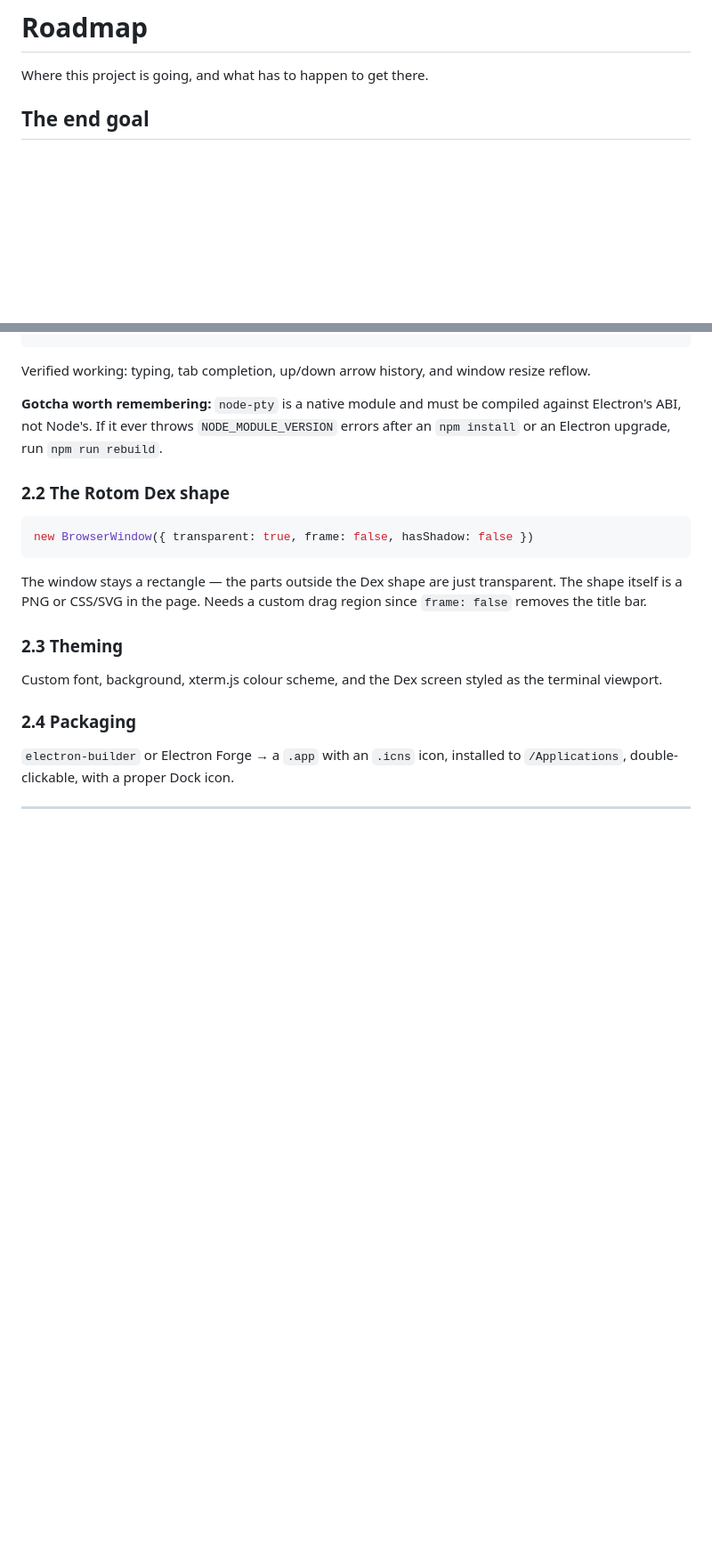
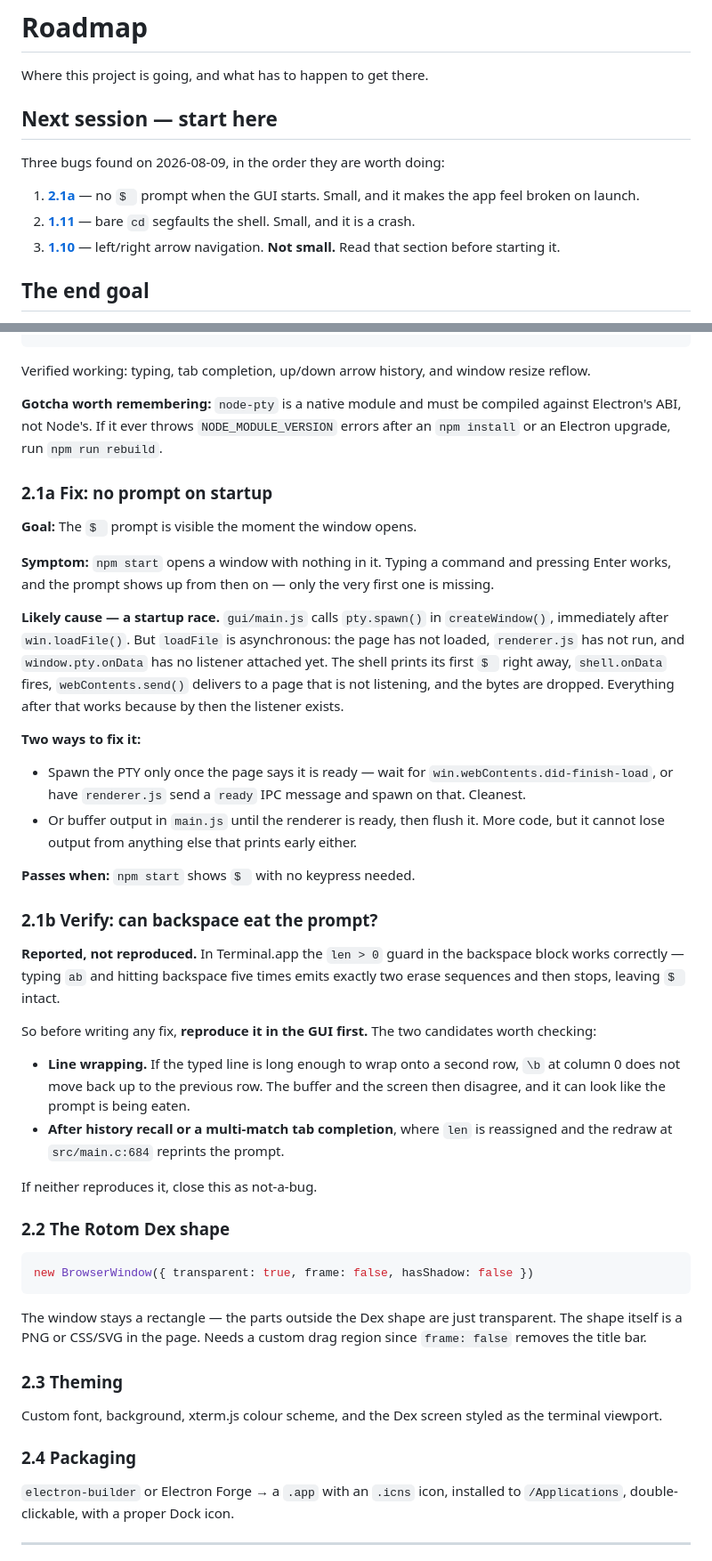
Before and after one commit to jchen208208/JC_Shell, a Markdown page: ROADMAP.md, 2 parts joined by grey strips. Shown at 89% size. GitHub-like rendering; blank space fills up the shorter version.

````diff
--- a/ROADMAP.md
+++ b/ROADMAP.md
@@ -1,6 +1,17 @@
 # Roadmap
 
 Where this project is going, and what has to happen to get there.
+
+## Next session — start here
+
+Three bugs found on 2026-08-09, in the order they are worth doing:
+
+1. **[2.1a](#21a-fix-no-prompt-on-startup)** — no `$ ` prompt when the GUI
+   starts. Small, and it makes the app feel broken on launch.
+2. **[1.11](#111-bare-cd-segfaults)** — bare `cd` segfaults the shell. Small,
+   and it is a crash.
+3. **[1.10](#110-cursor-movement-with-left-and-right-arrows)** — left/right
+   arrow navigation. **Not small.** Read that section before starting it.
 
 ## The end goal
 
@@ -259,6 +329,49 @@ resize reflow.
 against Electron's ABI, not Node's. If it ever throws `NODE_MODULE_VERSION`
 errors after an `npm install` or an Electron upgrade, run `npm run rebuild`.
 
+### 2.1a Fix: no prompt on startup
+
+**Goal:** The `$ ` prompt is visible the moment the window opens.
+
+**Symptom:** `npm start` opens a window with nothing in it. Typing a command and
+pressing Enter works, and the prompt shows up from then on — only the very first
+one is missing.
+
+**Likely cause — a startup race.** `gui/main.js` calls `pty.spawn()` in
+`createWindow()`, immediately after `win.loadFile()`. But `loadFile` is
+asynchronous: the page has not loaded, `renderer.js` has not run, and
+`window.pty.onData` has no listener attached yet. The shell prints its first
+`$ ` right away, `shell.onData` fires, `webContents.send()` delivers to a page
+that is not listening, and the bytes are dropped. Everything after that works
+because by then the listener exists.
+
+**Two ways to fix it:**
+
+- Spawn the PTY only once the page says it is ready — wait for
+  `win.webContents.did-finish-load`, or have `renderer.js` send a `ready` IPC
+  message and spawn on that. Cleanest.
+- Or buffer output in `main.js` until the renderer is ready, then flush it. More
+  code, but it cannot lose output from anything else that prints early either.
+
+**Passes when:** `npm start` shows `$ ` with no keypress needed.
+
+### 2.1b Verify: can backspace eat the prompt?
+
+**Reported, not reproduced.** In Terminal.app the `len > 0` guard in the
+backspace block works correctly — typing `ab` and hitting backspace five times
+emits exactly two erase sequences and then stops, leaving `$ ` intact.
+
+So before writing any fix, **reproduce it in the GUI first.** The two candidates
+worth checking:
+
+- **Line wrapping.** If the typed line is long enough to wrap onto a second row,
+  `\b` at column 0 does not move back up to the previous row. The buffer and the
+  screen then disagree, and it can look like the prompt is being eaten.
+- **After history recall or a multi-match tab completion**, where `len` is
+  reassigned and the redraw at `src/main.c:684` reprints the prompt.
+
+If neither reproduces it, close this as not-a-bug.
+
 ### 2.2 The Rotom Dex shape
 
 ```js
````
Also changed, not shown: other parts of ROADMAP.md (+59 -0 lines).
